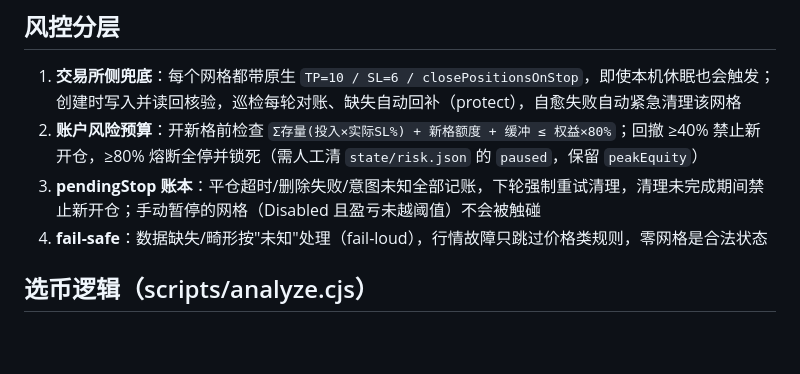
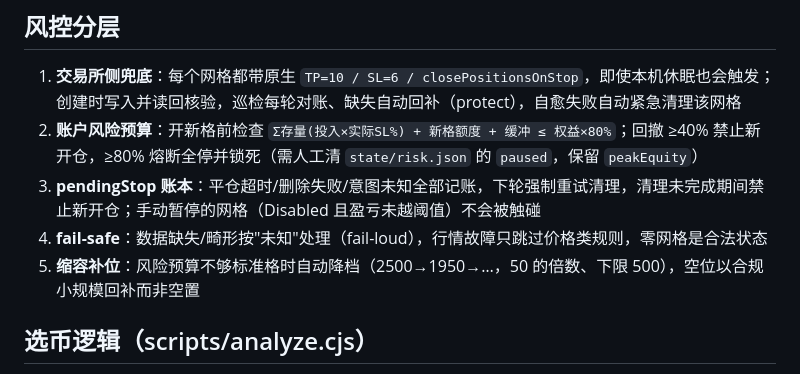
Before and after one commit to terryso/backpack-grid, a Markdown page: README.md, the part around the change. Rendered like a GitHub page; blank space fills up the shorter version.

Commit message:
README 风控分层补缩容补位条目

```diff
--- a/README.md
+++ b/README.md
@@ -66,6 +66,7 @@ act       风险退出先行执行（停止网格→等仓位平掉→删除）
 2. **账户风险预算**：开新格前检查 `Σ存量(投入×实际SL%) + 新格额度 + 缓冲 ≤ 权益×80%`；回撤 ≥40% 禁止新开仓，≥80% 熔断全停并锁死（需人工清 `state/risk.json` 的 `paused`，保留 `peakEquity`）
 3. **pendingStop 账本**：平仓超时/删除失败/意图未知全部记账，下轮强制重试清理，清理未完成期间禁止新开仓；手动暂停的网格（Disabled 且盈亏未越阈值）不会被触碰
 4. **fail-safe**：数据缺失/畸形按"未知"处理（fail-loud），行情故障只跳过价格类规则，零网格是合法状态
+5. **缩容补位**：风险预算不够标准格时自动降档（2500→1950→…，50 的倍数、下限 500），空位以合规小规模回补而非空置
 
 ## 选币逻辑（scripts/analyze.cjs）
 
```
